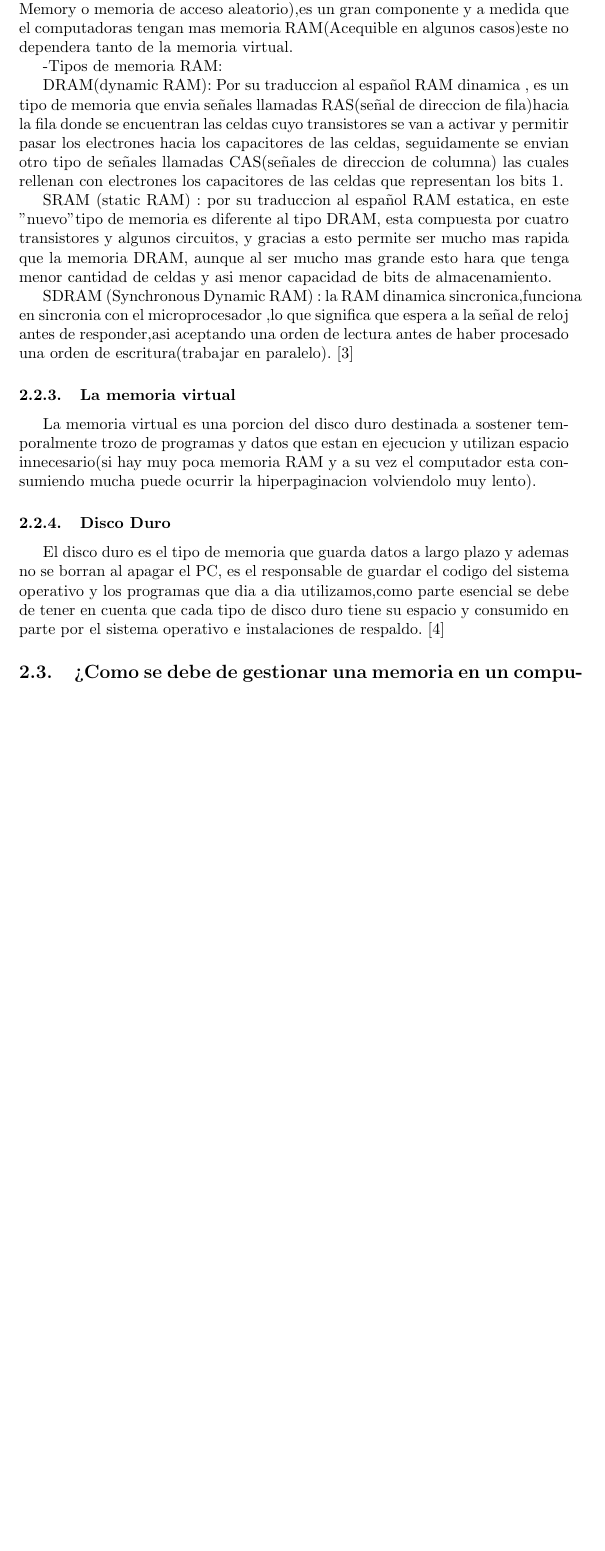
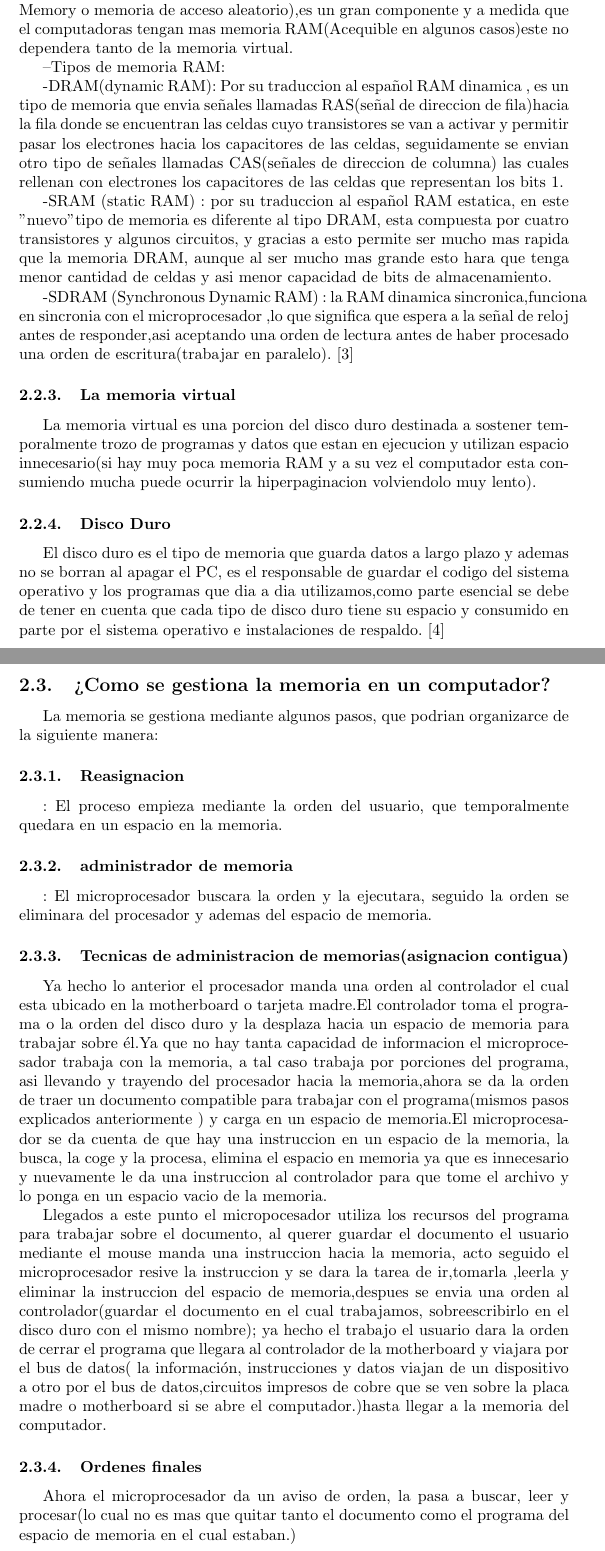
Before and after one commit to santiagopr123/proyecto_memoria, a LaTeX document (main.tex): part of page 4 of 5 before the commit and two parts of pages 4 and 5 of 6 after it, the two joined at a grey line, cut so that both start at the same text, the shorter picture padded with empty space. Compiled offline with pdfLaTeX.

Commit message:
cuarta version(tercer punto hecho[citar y resolver arreglos])

```diff
--- a/main.tex
+++ b/main.tex
@@ -74,13 +74,13 @@ tipos de dispositivos, a continuacion mostraremos aspectos muy importantes sobre
         \subsubsection{La memoria RAM}
         La memoria RAM es el tipo de memoria mas importante que tiene el computador,en este tipo de memoria se puede acceder desde cualquier espacio , mo importa si dirreccion o la posicion. Las siglas RAM significan ( Random Access Memory o memoria de acceso aleatorio),es un gran componente y a medida que el computadoras tengan mas memoria RAM(Acequible en algunos casos)este no dependera tanto de la memoria virtual.
 
-        -Tipos de memoria RAM:
+        --Tipos de memoria RAM:
 
-            DRAM(dynamic RAM): Por su traduccion al español RAM dinamica , es un tipo de memoria que envia señales llamadas RAS(señal de direccion de fila)hacia la fila donde se encuentran las celdas cuyo transistores se van a activar y permitir  pasar los electrones hacia los capacitores de las celdas, seguidamente se envian otro tipo de señales llamadas CAS(señales de direccion de columna) las cuales  rellenan con electrones los capacitores de las celdas que representan los bits 1.
+            -DRAM(dynamic RAM): Por su traduccion al español RAM dinamica , es un tipo de memoria que envia señales llamadas RAS(señal de direccion de fila)hacia la fila donde se encuentran las celdas cuyo transistores se van a activar y permitir  pasar los electrones hacia los capacitores de las celdas, seguidamente se envian otro tipo de señales llamadas CAS(señales de direccion de columna) las cuales  rellenan con electrones los capacitores de las celdas que representan los bits 1.
 
-            SRAM (static RAM) : por su traduccion al español RAM estatica, en este "nuevo" tipo de memoria es diferente al tipo DRAM, esta compuesta por cuatro transistores y algunos circuitos, y gracias a esto permite ser mucho mas rapida que la memoria DRAM, aunque al ser mucho mas grande esto hara que tenga menor cantidad de celdas y asi menor capacidad de bits de almacenamiento.
+            -SRAM (static RAM) : por su traduccion al español RAM estatica, en este "nuevo" tipo de memoria es diferente al tipo DRAM, esta compuesta por cuatro transistores y algunos circuitos, y gracias a esto permite ser mucho mas rapida que la memoria DRAM, aunque al ser mucho mas grande esto hara que tenga menor cantidad de celdas y asi menor capacidad de bits de almacenamiento.
 
-            SDRAM (Synchronous Dynamic RAM) : la RAM dinamica sincronica,funciona en sincronia con el microprocesador ,lo que significa que espera a la señal de reloj antes de responder,asi aceptando una orden de lectura antes  de haber procesado una orden de escritura(trabajar en paralelo).\cite{hardzone}
+            -SDRAM (Synchronous Dynamic RAM) : la RAM dinamica sincronica,funciona en sincronia con el microprocesador ,lo que significa que espera a la señal de reloj antes de responder,asi aceptando una orden de lectura antes  de haber procesado una orden de escritura(trabajar en paralelo).\cite{hardzone}
 
         \subsubsection{La memoria virtual}
         La memoria virtual es una porcion del disco duro destinada a sostener temporalmente trozo de programas y datos que estan en ejecucion y utilizan espacio innecesario(si hay muy poca memoria RAM y a su vez el computador esta consumiendo mucha puede ocurrir la hiperpaginacion volviendolo muy lento).
@@ -89,7 +89,24 @@ tipos de dispositivos, a continuacion mostraremos aspectos muy importantes sobre
         El disco duro es el tipo de memoria que guarda datos a largo plazo y ademas no se borran al apagar el PC, es el responsable de guardar el codigo del sistema operativo y los programas que dia a dia utilizamos,como parte esencial se debe de tener en cuenta que cada tipo de disco duro tiene su espacio y consumido en parte por el sistema operativo e instalaciones de respaldo.\cite{digitaltrends}
 
 
-    \subsection{¿Como se debe de gestionar una memoria en un computador?}
+    \subsection{¿Como se gestiona la memoria en un computador?}
+    La memoria se gestiona mediante algunos pasos, que podrian organizarce de la siguiente manera:
+
+        \subsubsection{Reasignacion} : El proceso empieza mediante la orden del usuario, que temporalmente quedara en un espacio en la memoria.
+
+        \subsubsection{administrador de memoria}: El microprocesador buscara la orden y la ejecutara, seguido la orden se eliminara del procesador y ademas del espacio de memoria.
+
+        \subsubsection{Tecnicas de administracion de memorias(asignacion contigua)}   Ya hecho lo anterior el procesador manda una orden al controlador el cual esta ubicado en la motherboard o tarjeta madre.El controlador toma el programa o la orden del disco duro y la desplaza hacia un espacio de memoria para trabajar sobre él.Ya que no hay tanta capacidad de informacion el microprocesador trabaja con la memoria, a tal caso trabaja por porciones del programa, asi llevando y trayendo del procesador hacia la memoria,ahora se da la orden de traer un documento compatible para trabajar con el programa(mismos pasos explicados anteriormente )  y carga en un espacio de memoria.El microprocesador se da cuenta de que hay una instruccion en un espacio de la memoria, la busca, la coge y la procesa, elimina el espacio en memoria ya que es innecesario y nuevamente le da una instruccion al controlador para que tome el archivo y lo ponga en un espacio vacio de la memoria.
+
+        Llegados a este punto el micropocesador utiliza los recursos del programa para trabajar sobre el documento, al querer guardar el documento el usuario mediante el mouse manda una instruccion hacia la memoria, acto seguido el microprocesador resive la instruccion y se dara la tarea de ir,tomarla ,leerla y eliminar la instruccion del espacio de memoria,despues se envia  una orden al controlador(guardar el documento en el cual trabajamos, sobreescribirlo en el disco duro con el mismo nombre); ya hecho el trabajo el usuario dara la orden de cerrar el programa que llegara al controlador de la motherboard y viajara por el bus de datos( la información, instrucciones y datos viajan de un dispositivo a otro por el bus de datos,circuitos impresos de cobre que se ven sobre la placa madre o
+        motherboard si se abre el computador.)hasta llegar  a la memoria del computador.
+
+        \subsubsection{Ordenes finales} Ahora el microprocesador da  un aviso de orden, la pasa a buscar, leer y procesar(lo cual no es mas que quitar tanto el documento como el programa del espacio de memoria en el cual estaban.)
+
+
+
+
+
 
     \subsection{Qué hace que una memoria sea más rápida que otra y porque esto es importante?}
 
```
Also changed, not shown: proyecto_memoria.pdf.
